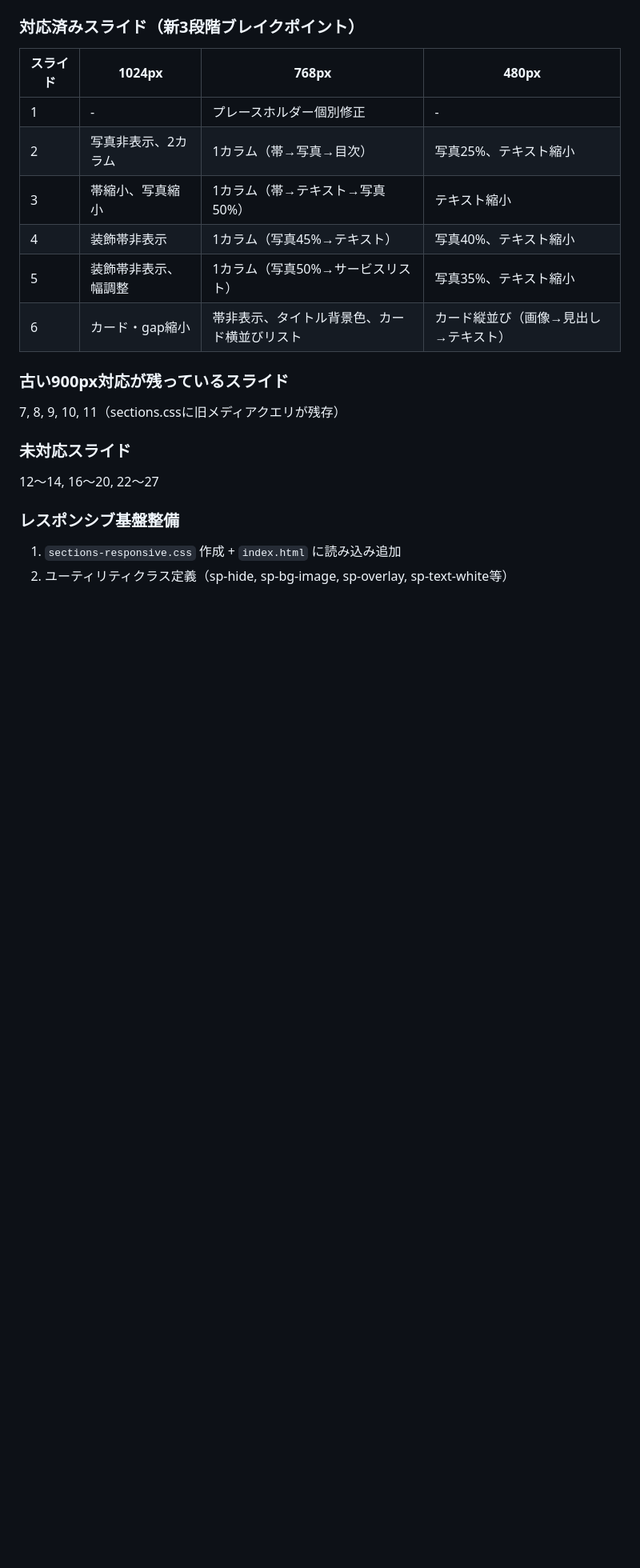
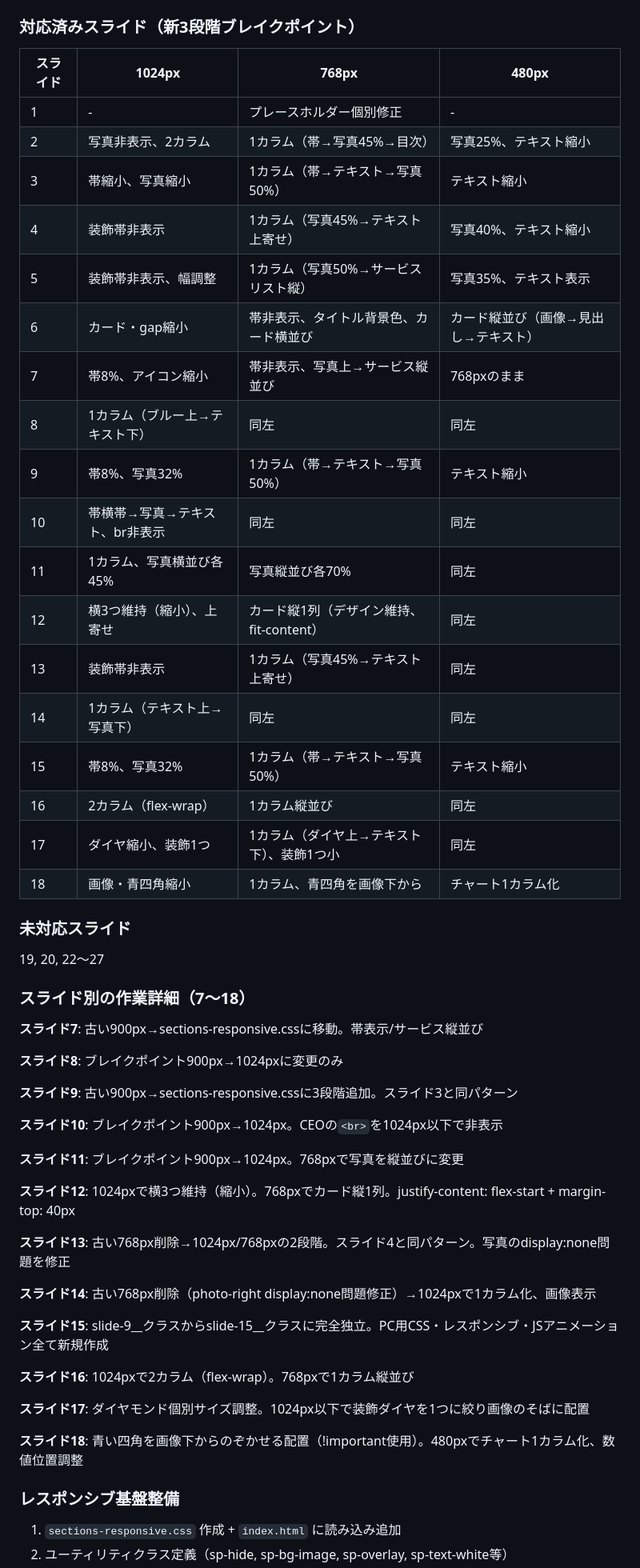
Before and after one commit to shinmori2020/fullpage-portfolio, a Markdown page: docs/work-log.md, the part around the change. Shown at 80% size. GitHub-like rendering; blank space fills up the shorter version.

Commit message:
Update work log with slides 7-18 responsive details
Co-Authored-By: Claude Opus 4.6 (1M context) <noreply@anthropic.com>

```diff
--- a/docs/work-log.md
+++ b/docs/work-log.md
@@ -525,17 +525,52 @@
 | スライド | 1024px | 768px | 480px |
 |---|---|---|---|
 | 1 | - | プレースホルダー個別修正 | - |
-| 2 | 写真非表示、2カラム | 1カラム（帯→写真→目次） | 写真25%、テキスト縮小 |
+| 2 | 写真非表示、2カラム | 1カラム（帯→写真45%→目次） | 写真25%、テキスト縮小 |
 | 3 | 帯縮小、写真縮小 | 1カラム（帯→テキスト→写真50%） | テキスト縮小 |
-| 4 | 装飾帯非表示 | 1カラム（写真45%→テキスト） | 写真40%、テキスト縮小 |
-| 5 | 装飾帯非表示、幅調整 | 1カラム（写真50%→サービスリスト） | 写真35%、テキスト縮小 |
-| 6 | カード・gap縮小 | 帯非表示、タイトル背景色、カード横並びリスト | カード縦並び（画像→見出し→テキスト） |
-
-### 古い900px対応が残っているスライド
-7, 8, 9, 10, 11（sections.cssに旧メディアクエリが残存）
+| 4 | 装飾帯非表示 | 1カラム（写真45%→テキスト上寄せ） | 写真40%、テキスト縮小 |
+| 5 | 装飾帯非表示、幅調整 | 1カラム（写真50%→サービスリスト縦） | 写真35%、テキスト表示 |
+| 6 | カード・gap縮小 | 帯非表示、タイトル背景色、カード横並び | カード縦並び（画像→見出し→テキスト） |
+| 7 | 帯8%、アイコン縮小 | 帯非表示、写真上→サービス縦並び | 768pxのまま |
+| 8 | 1カラム（ブルー上→テキスト下） | 同左 | 同左 |
+| 9 | 帯8%、写真32% | 1カラム（帯→テキスト→写真50%） | テキスト縮小 |
+| 10 | 帯横帯→写真→テキスト、br非表示 | 同左 | 同左 |
+| 11 | 1カラム、写真横並び各45% | 写真縦並び各70% | 同左 |
+| 12 | 横3つ維持（縮小）、上寄せ | カード縦1列（デザイン維持、fit-content） | 同左 |
+| 13 | 装飾帯非表示 | 1カラム（写真45%→テキスト上寄せ） | 同左 |
+| 14 | 1カラム（テキスト上→写真下） | 同左 | 同左 |
+| 15 | 帯8%、写真32% | 1カラム（帯→テキスト→写真50%） | テキスト縮小 |
+| 16 | 2カラム（flex-wrap） | 1カラム縦並び | 同左 |
+| 17 | ダイヤ縮小、装飾1つ | 1カラム（ダイヤ上→テキスト下）、装飾1つ小 | 同左 |
+| 18 | 画像・青四角縮小 | 1カラム、青四角を画像下から | チャート1カラム化 |
 
 ### 未対応スライド
-12〜14, 16〜20, 22〜27
+19, 20, 22〜27
+
+### スライド別の作業詳細（7〜18）
+
+**スライド7**: 古い900px→sections-responsive.cssに移動。帯表示/サービス縦並び
+
+**スライド8**: ブレイクポイント900px→1024pxに変更のみ
+
+**スライド9**: 古い900px→sections-responsive.cssに3段階追加。スライド3と同パターン
+
+**スライド10**: ブレイクポイント900px→1024px。CEOの`<br>`を1024px以下で非表示
+
+**スライド11**: ブレイクポイント900px→1024px。768pxで写真を縦並びに変更
+
+**スライド12**: 1024pxで横3つ維持（縮小）。768pxでカード縦1列。justify-content: flex-start + margin-top: 40px
+
+**スライド13**: 古い768px削除→1024px/768pxの2段階。スライド4と同パターン。写真のdisplay:none問題を修正
+
+**スライド14**: 古い768px削除（photo-right display:none問題修正）→1024pxで1カラム化、画像表示
+
+**スライド15**: slide-9__クラスからslide-15__クラスに完全独立。PC用CSS・レスポンシブ・JSアニメーション全て新規作成
+
+**スライド16**: 1024pxで2カラム（flex-wrap）。768pxで1カラム縦並び
+
+**スライド17**: ダイヤモンド個別サイズ調整。1024px以下で装飾ダイヤを1つに絞り画像のそばに配置
+
+**スライド18**: 青い四角を画像下からのぞかせる配置（!important使用）。480pxでチャート1カラム化、数値位置調整
 
 ### レスポンシブ基盤整備
 
```
